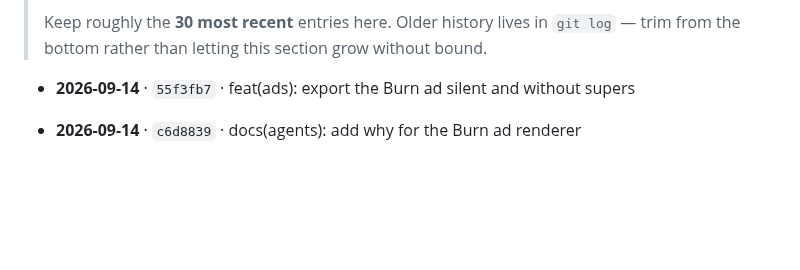
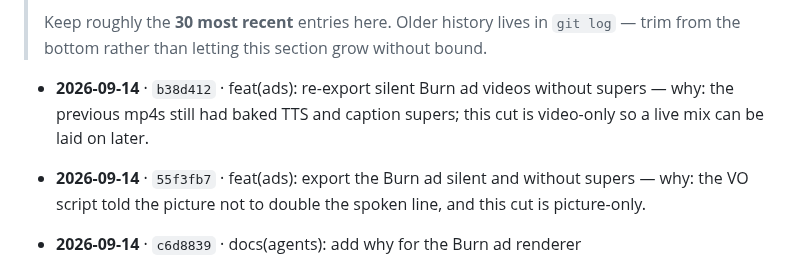
Before and after one commit to https-shubhamsahu/NON_SUS, a Markdown page: AGENTS.md, the part around the change. GitHub-like rendering; blank space fills up the shorter version.

Commit message:
docs(agents): add why for the silent Burn ad cut
Co-authored-by: Shubham sahu <https-shubhamsahu@users.noreply.github.com>

```diff
--- a/AGENTS.md
+++ b/AGENTS.md
@@ -503,7 +503,9 @@ codebase — assume still outstanding unless you know otherwise.
 
 <!-- CHANGELOG:INSERT -->
 
-- **2026-09-14** · `55f3fb7` · feat(ads): export the Burn ad silent and without supers
+- **2026-09-14** · `b38d412` · feat(ads): re-export silent Burn ad videos without supers — why: the previous mp4s still had baked TTS and caption supers; this cut is video-only so a live mix can be laid on later.
+
+- **2026-09-14** · `55f3fb7` · feat(ads): export the Burn ad silent and without supers — why: the VO script told the picture not to double the spoken line, and this cut is picture-only.
 
 - **2026-09-14** · `c6d8839` · docs(agents): add why for the Burn ad renderer
 
```
